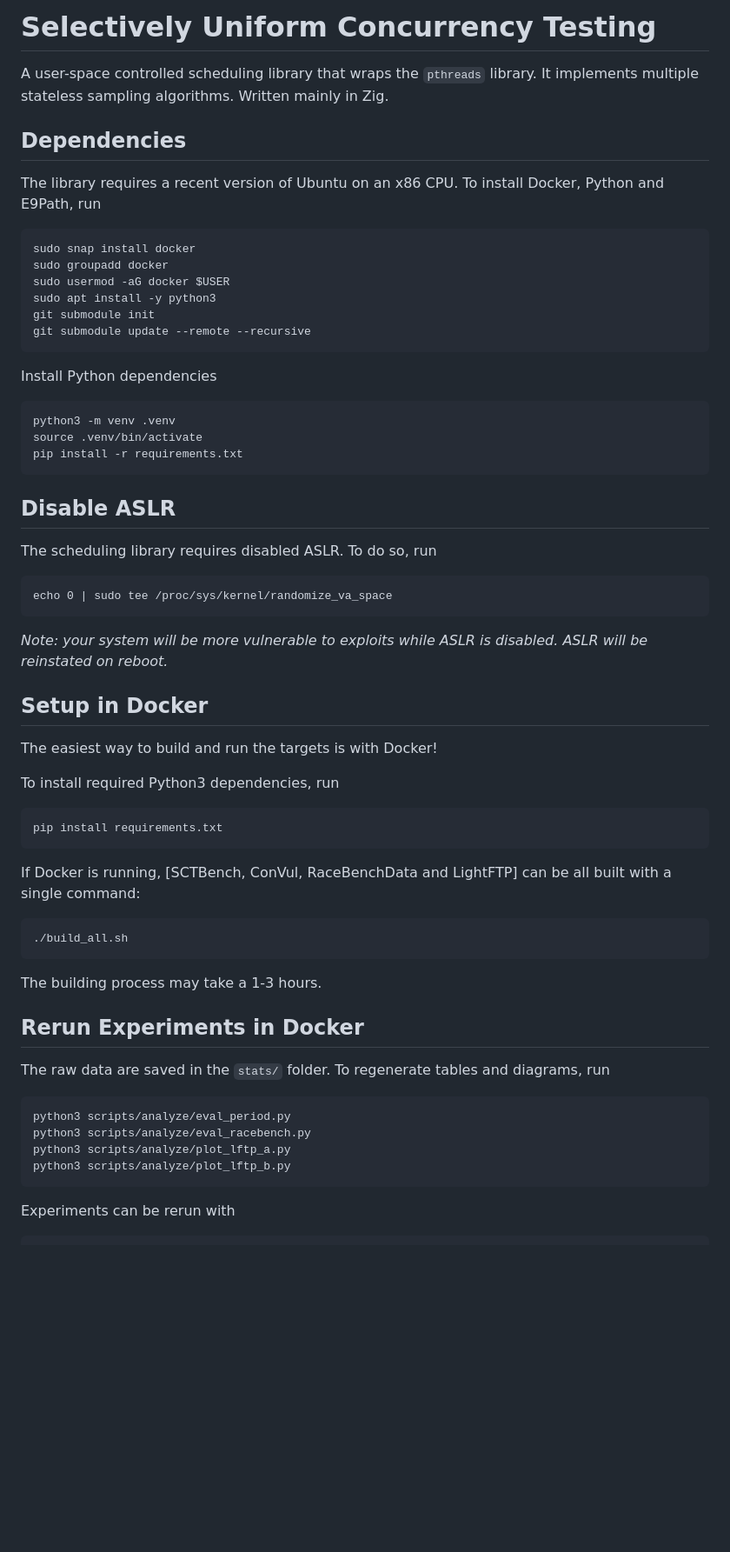
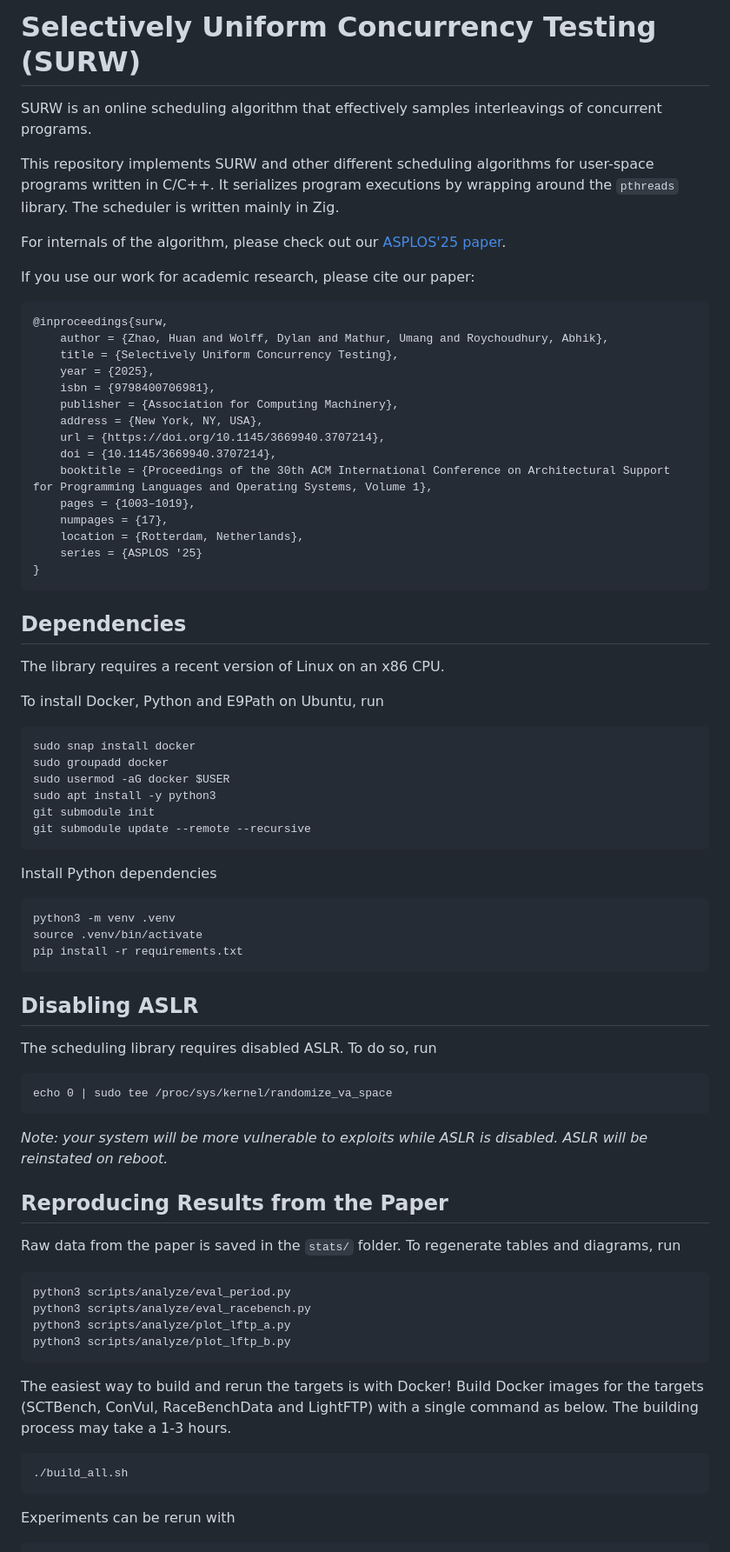
Before and after one commit to zhaohuanqdcn/SURW, a Markdown page: README.md, the part around the change printed below. Shown: that part at 87% size. GitHub-like rendering; blank space fills up the shorter version.

````diff
--- a/README.md
+++ b/README.md
@@ -1,13 +1,38 @@
-# Selectively Uniform Concurrency Testing
+# Selectively Uniform Concurrency Testing (SURW)
 
-A user-space controlled scheduling library that wraps the `pthreads` library.
-It implements multiple stateless sampling algorithms.
-Written mainly in Zig.
+SURW is an online scheduling algorithm that effectively samples interleavings of concurrent programs.
+
+This repository implements SURW and other different scheduling algorithms for user-space programs written in C/C++.
+It serializes program executions by wrapping around the `pthreads` library.
+The scheduler is written mainly in Zig.
+
+For internals of the algorithm, please check out our [ASPLOS'25 paper](https://zhaohuanqdcn.github.io/assets/files/asplos25.pdf).
+
+If you use our work for academic research, please cite our paper:
+
+```
+@inproceedings{surw,
+    author = {Zhao, Huan and Wolff, Dylan and Mathur, Umang and Roychoudhury, Abhik},
+    title = {Selectively Uniform Concurrency Testing},
+    year = {2025},
+    isbn = {9798400706981},
+    publisher = {Association for Computing Machinery},
+    address = {New York, NY, USA},
+    url = {https://doi.org/10.1145/3669940.3707214},
+    doi = {10.1145/3669940.3707214},
+    booktitle = {Proceedings of the 30th ACM International Conference on Architectural Support for Programming Languages and Operating Systems, Volume 1},
+    pages = {1003–1019},
+    numpages = {17},
+    location = {Rotterdam, Netherlands},
+    series = {ASPLOS '25}
+}
+```
 
 ## Dependencies
 
-The library requires a recent version of Ubuntu on an x86 CPU.
-To install Docker, Python and E9Path, run
+The library requires a recent version of Linux on an x86 CPU.
+
+To install Docker, Python and E9Path on Ubuntu, run
 ```
 sudo snap install docker
 sudo groupadd docker
@@ -24,7 +49,7 @@ source .venv/bin/activate
 pip install -r requirements.txt
 ```
 
-## Disable ASLR
+## Disabling ASLR
 
 The scheduling library requires disabled ASLR. To do so, run
 ```
@@ -32,24 +57,9 @@ echo 0 | sudo tee /proc/sys/kernel/randomize_va_space
 ```
 _Note: your system will be more vulnerable to exploits while ASLR is disabled. ASLR will be reinstated on reboot._
 
-## Setup in Docker
+## Reproducing Results from the Paper
 
-The easiest way to build and run the targets is with Docker!
-
-To install required Python3 dependencies, run
-```
-pip install requirements.txt
-```
-
-If Docker is running, [SCTBench, ConVul, RaceBenchData and LightFTP] can be all built with a single command:
-```
-./build_all.sh
-```
-The building process may take a 1-3 hours.
-
-## Rerun Experiments in Docker
-
-The raw data are saved in the `stats/` folder.
+Raw data from the paper is saved in the `stats/` folder.
 To regenerate tables and diagrams, run
 ```
 python3 scripts/analyze/eval_period.py
@@ -57,6 +67,14 @@ python3 scripts/analyze/eval_racebench.py
 python3 scripts/analyze/plot_lftp_a.py
 python3 scripts/analyze/plot_lftp_b.py
 ```
+
+The easiest way to build and rerun the targets is with Docker!
+Build Docker images for the targets (SCTBench, ConVul, RaceBenchData and LightFTP) with a single command as below.
+The building process may take a 1-3 hours.
+```
+./build_all.sh
+```
+
 
 Experiments can be rerun with
 ```
````
Also changed, not shown: other parts of README.md (+2 -2 lines).
